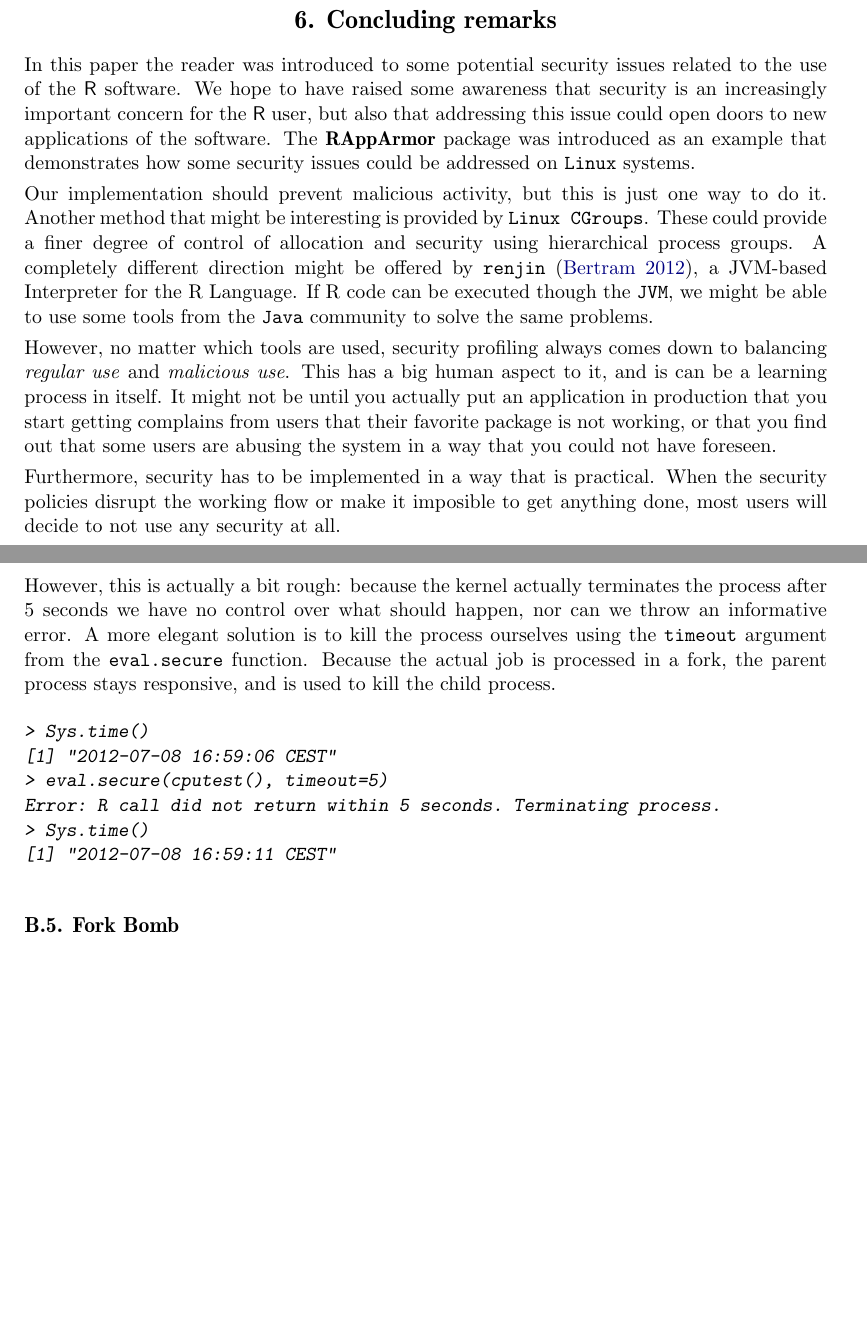
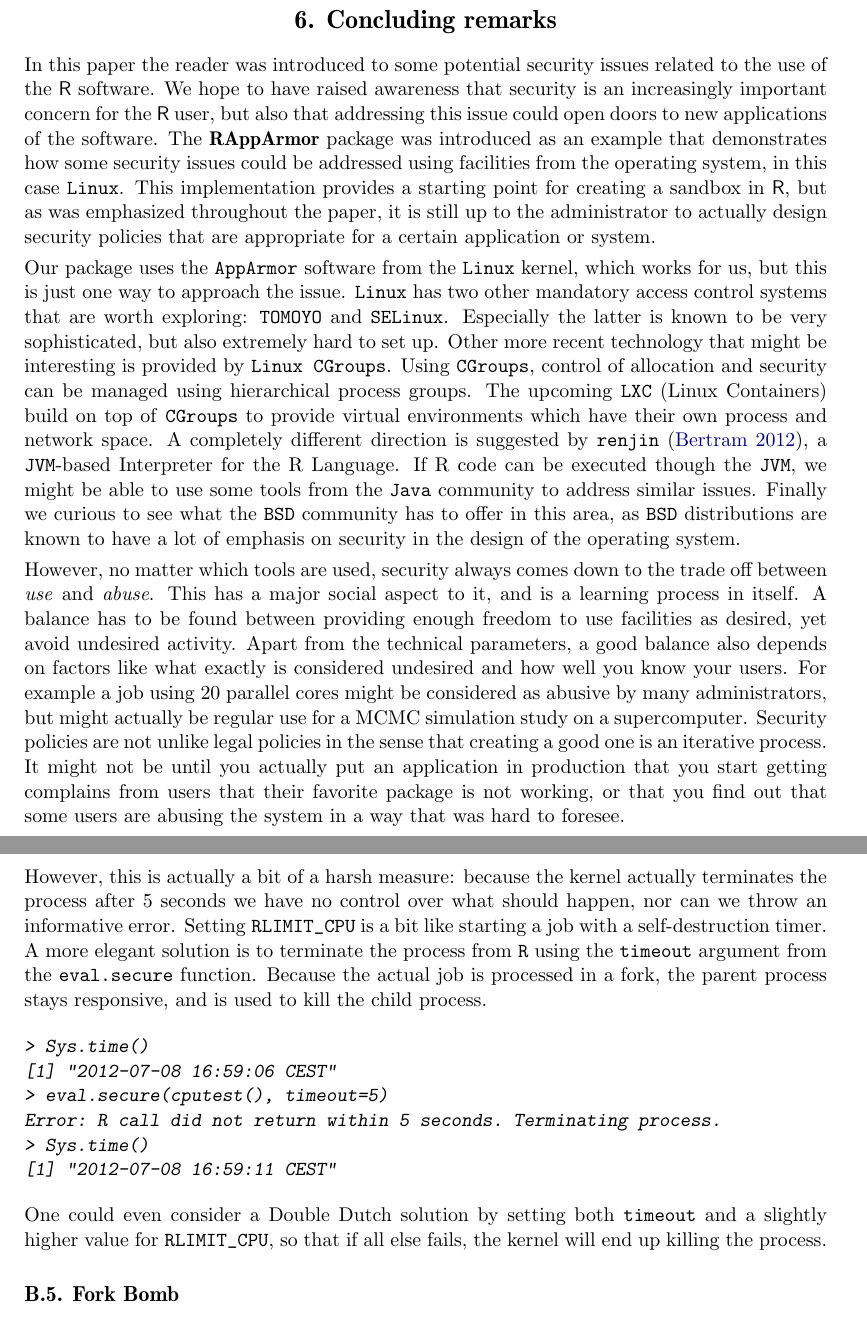
Before and after one commit to jeroen/RAppArmor, a LaTeX document (paper/document.tex): two parts of pages 22 and 27 of 29, joined at a grey line, cut so that both start at the same text, the shorter picture padded with empty space. Compiled offline with pdfLaTeX.

Commit message:
small fixes

```diff
--- a/paper/document.tex
+++ b/paper/document.tex
@@ -1268,31 +1269,48 @@ this permission.
 \section{Concluding remarks}
 
 In this paper the reader was introduced to some potential security issues
-related to the use of the \proglang{R} software. We hope to have raised some
+related to the use of the \proglang{R} software. We hope to have raised
 awareness that security is an increasingly important concern for the
 \proglang{R} user, but also that addressing this issue could open doors to new
 applications of the software. The \pkg{RAppArmor} package was introduced as an
-example that demonstrates how some security issues could be addressed on
-\texttt{Linux} systems.
-
-Our implementation should prevent malicious activity, but this is just one way
-to do it. Another method that might be interesting is provided by
-\texttt{Linux CGroups}. These could provide a finer degree of control of allocation and security using
-hierarchical process groups. A completely different direction might be offered
-by \texttt{renjin} \citep{renjin}, a JVM-based Interpreter for the R Language.
-If R code can be executed though the \texttt{JVM}, we might be able to use some
-tools from the \texttt{Java} community to solve the same problems.
-
-However, no matter which tools are used, security profiling always comes down to
-balancing \emph{regular use} and \emph{malicious use}. This has a big human aspect to it, and is can be a
-learning process in itself. It might not be until you actually put an application in
-production that you start getting complains from users that their favorite
-package is not working, or that you find out that some users are abusing the
-system in a way that you could not have foreseen.
-
-Furthermore, security has to be implemented in a way that is practical. When the
-security policies disrupt the working flow or make it imposible to get anything
-done, most users will decide to not use any security at all.
+example that demonstrates how some security issues could be addressed using
+facilities from the operating system, in this case \texttt{Linux}. This
+implementation provides a starting point for creating a sandbox in \proglang{R},
+but as was emphasized throughout the paper, it is still up to the administrator
+to actually design security policies that are appropriate for a certain
+application or system.
+
+Our package uses the \texttt{AppArmor} software from the \texttt{Linux} kernel,
+which works for us, but this is just one way to approach the issue.
+\texttt{Linux} has two other mandatory access control systems that are worth
+exploring: \texttt{TOMOYO} and \texttt{SELinux}. Especially the latter is known
+to be very sophisticated, but also extremely hard to set up. Other more recent
+technology that might be interesting is provided by \texttt{Linux CGroups}.
+Using \texttt{CGroups}, control of allocation and security can be managed using
+hierarchical process groups. The upcoming \texttt{LXC} (Linux Containers) build
+on top of \texttt{CGroups} to provide virtual environments which have their own
+process and network space. A completely different direction is suggested by
+\texttt{renjin} \citep{renjin}, a \texttt{JVM}-based Interpreter for the R
+Language. If R code can be executed though the \texttt{JVM}, we might be able to
+use some tools from the \texttt{Java} community to address similar issues.
+Finally we curious to see what the \texttt{BSD} community has to offer in this
+area, as \texttt{BSD} distributions are known to have a lot of emphasis on
+security in the design of the operating system.
+
+However, no matter which tools are used, security always comes down to the trade
+off between \emph{use} and \emph{abuse}. This has a major social aspect to it,
+and is a learning process in itself. A balance has to be found between providing
+enough freedom to use facilities as desired, yet avoid undesired activity. Apart
+from the technical parameters, a good balance also depends on factors like what
+exactly is considered undesired and how well you know your users. For example a
+job using 20 parallel cores might be considered as abusive by many
+administrators, but might actually be regular use for a MCMC simulation
+study on a supercomputer. Security policies are not unlike legal policies in the
+sense that creating a good one is an iterative process. It might not be until
+you actually put an application in production that you start getting complains
+from users that their favorite package is not working, or that you find out
+that some users are abusing the system in a way that was hard to foresee.
+
 
 
 \newpage
@@ -1532,12 +1550,12 @@ NULL
 >
 \end{CodeInput}
 \end{CodeChunk}
-However, this is actually a bit rough: because the kernel actually terminates
-the process after 5 seconds we have no control over what should happen, nor can
-we throw an informative error. A more elegant solution is to kill the process
-ourselves using the \texttt{timeout} argument from the \texttt{eval.secure}
-function. Because the actual job is processed in a fork, the parent process
-stays responsive, and is used to kill the child process.
+However, this is actually a bit of a harsh measure: because the kernel actually
+terminates the process after 5 seconds we have no control over what should
+happen, nor can we throw an informative error. Setting \texttt{RLIMIT\_CPU} is
+a bit like starting a job with a self-destruction timer. A more elegant
+solution is to terminate the process from \texttt{R} using the \texttt{timeout}
+argument from the \texttt{eval.secure} function. Because the actual job is processed in a fork, the parent process stays responsive, and is used to kill the child process.
 \begin{CodeChunk}
 \begin{CodeInput}
 > Sys.time()
@@ -1548,6 +1566,10 @@ Error: R call did not return within 5 seconds. Terminating process.
 [1] "2012-07-08 16:59:11 CEST"
 \end{CodeInput}
 \end{CodeChunk}
+
+One could even consider a Double Dutch solution by setting both \texttt{timeout}
+and a slightly higher value for \texttt{RLIMIT\_CPU}, so that if all else fails,
+the kernel will end up killing the process.
 
 \subsection{Fork Bomb}
 
```
Also changed, not shown: paper/document.bib (+11 -0 lines), paper/document.pdf, paper/document.tex (25 more changed lines).
